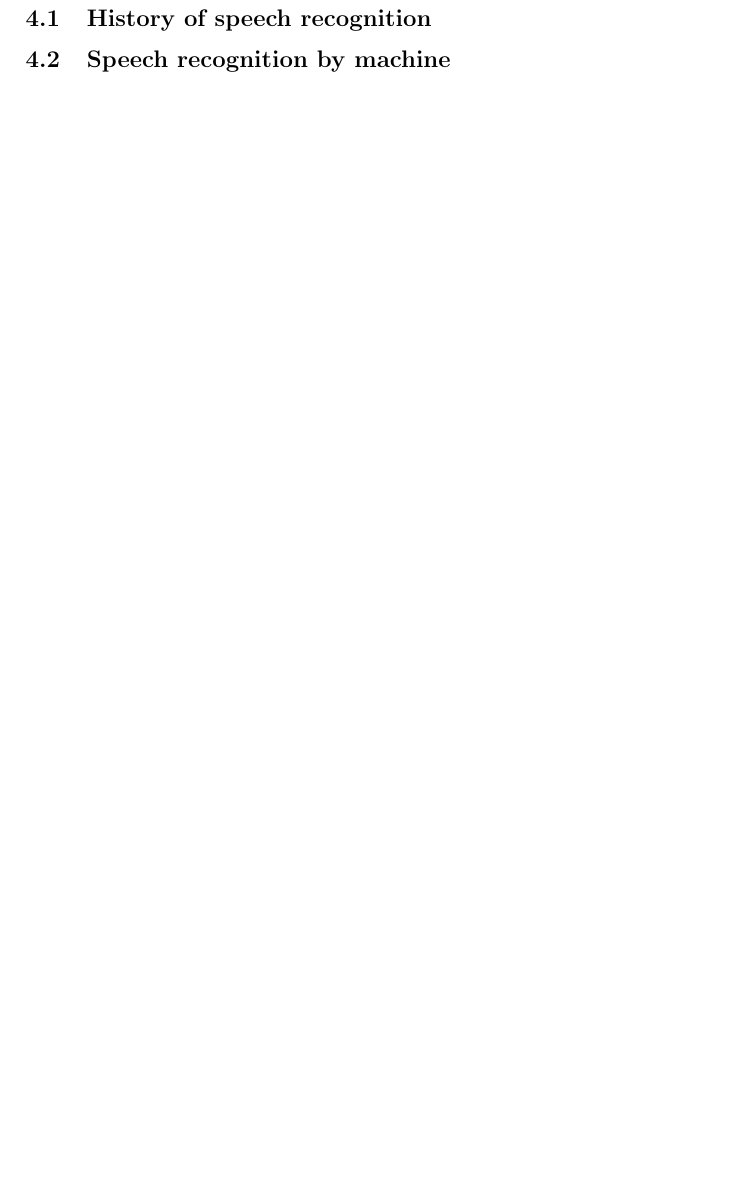
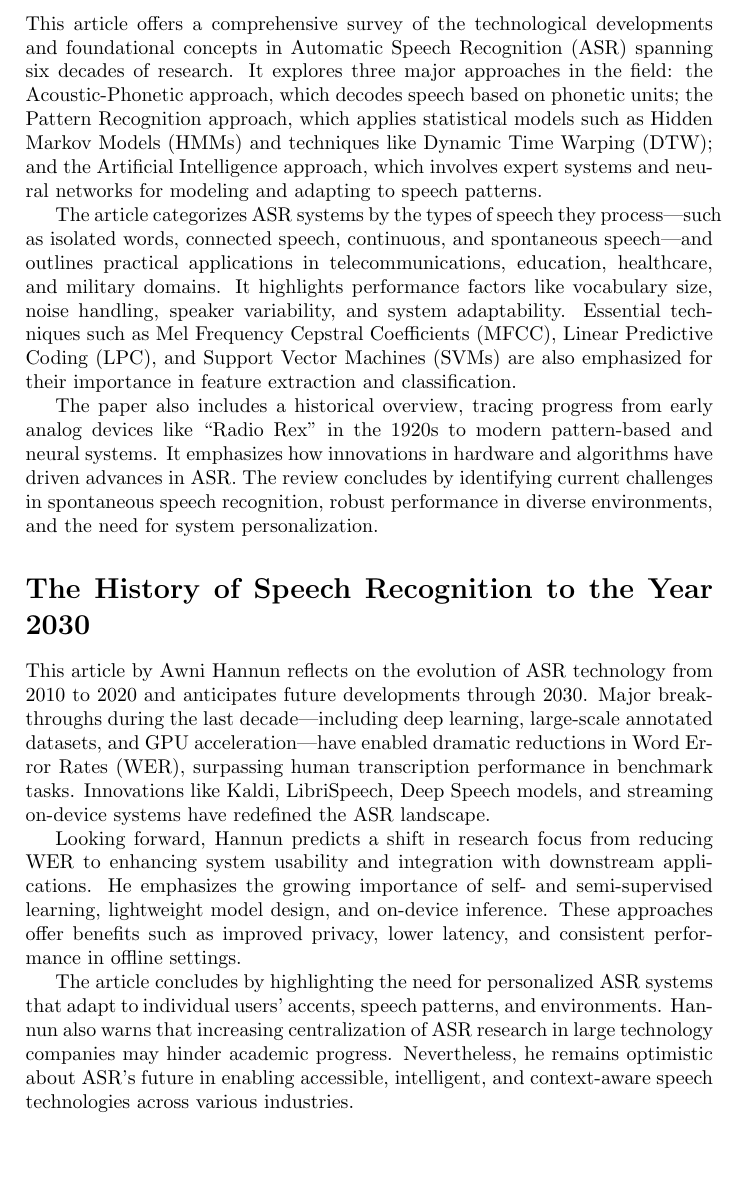
Before and after one commit to asrdo/asr-paper, a LaTeX document (main.tex, which reads sections/syuja.tex): part of page 5 of 5, cut at the place of the change. Compiled offline with pdfLaTeX.

Commit message:
Add content to syuja.tex

```diff
--- a/sections/syuja.tex
+++ b/sections/syuja.tex
@@ -1,3 +1,17 @@
-\section{Syuja's part [replace text with content]}
-\subsection{History of speech recognition}
-\subsection{Speech recognition by machine}
+\begin{document}
+
+\section*{Speech Recognition by Machine: A Review}
+This article offers a comprehensive survey of the technological developments and foundational concepts in Automatic Speech Recognition (ASR) spanning six decades of research. It explores three major approaches in the field: the Acoustic-Phonetic approach, which decodes speech based on phonetic units; the Pattern Recognition approach, which applies statistical models such as Hidden Markov Models (HMMs) and techniques like Dynamic Time Warping (DTW); and the Artificial Intelligence approach, which involves expert systems and neural networks for modeling and adapting to speech patterns.
+
+The article categorizes ASR systems by the types of speech they process—such as isolated words, connected speech, continuous, and spontaneous speech—and outlines practical applications in telecommunications, education, healthcare, and military domains. It highlights performance factors like vocabulary size, noise handling, speaker variability, and system adaptability. Essential techniques such as Mel Frequency Cepstral Coefficients (MFCC), Linear Predictive Coding (LPC), and Support Vector Machines (SVMs) are also emphasized for their importance in feature extraction and classification.
+
+The paper also includes a historical overview, tracing progress from early analog devices like “Radio Rex” in the 1920s to modern pattern-based and neural systems. It emphasizes how innovations in hardware and algorithms have driven advances in ASR. The review concludes by identifying current challenges in spontaneous speech recognition, robust performance in diverse environments, and the need for system personalization.
+
+\section*{The History of Speech Recognition to the Year 2030}
+This article by Awni Hannun reflects on the evolution of ASR technology from 2010 to 2020 and anticipates future developments through 2030. Major breakthroughs during the last decade—including deep learning, large-scale annotated datasets, and GPU acceleration—have enabled dramatic reductions in Word Error Rates (WER), surpassing human transcription performance in benchmark tasks. Innovations like Kaldi, LibriSpeech, Deep Speech models, and streaming on-device systems have redefined the ASR landscape.
+
+Looking forward, Hannun predicts a shift in research focus from reducing WER to enhancing system usability and integration with downstream applications. He emphasizes the growing importance of self- and semi-supervised learning, lightweight model design, and on-device inference. These approaches offer benefits such as improved privacy, lower latency, and consistent performance in offline settings.
+
+The article concludes by highlighting the need for personalized ASR systems that adapt to individual users’ accents, speech patterns, and environments. Hannun also warns that increasing centralization of ASR research in large technology companies may hinder academic progress. Nevertheless, he remains optimistic about ASR's future in enabling accessible, intelligent, and context-aware speech technologies across various industries.
+
+\end{document}
```
